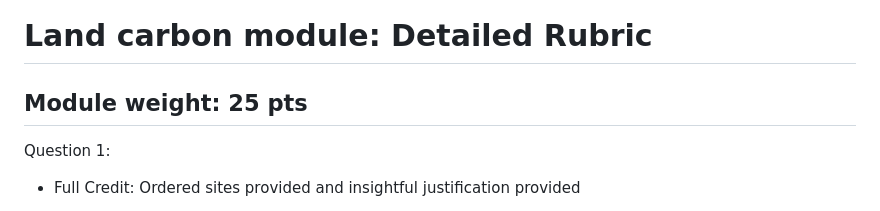
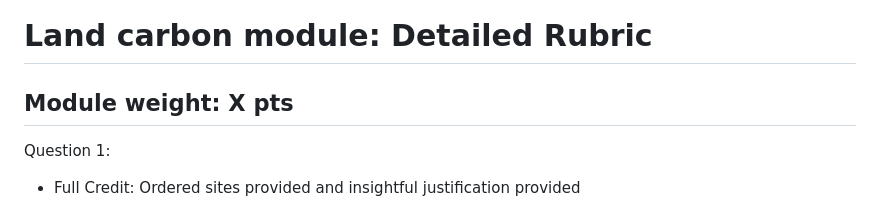
Before and after one commit to frec3044/land-carbon, a Markdown page: rubric.md, the part around the change. Drawn GitHub-style.

Commit message:
Updating rubric

```diff
--- a/rubric.md
+++ b/rubric.md
@@ -1,6 +1,6 @@
 # Land carbon module: Detailed Rubric
 
-## Module weight: 25 pts
+## Module weight: X pts
 
 Question 1:
 
```
